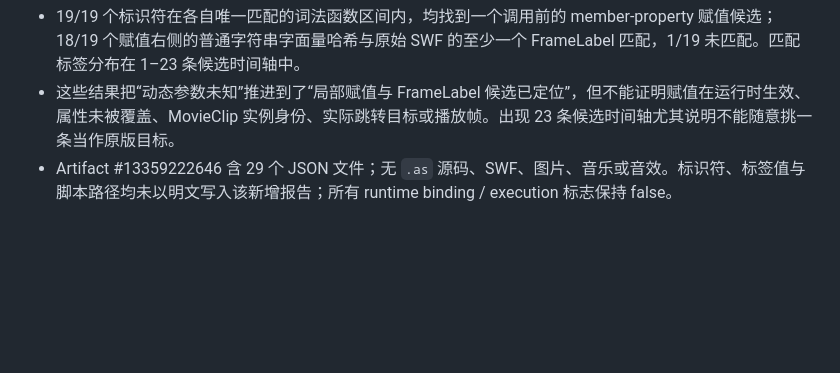
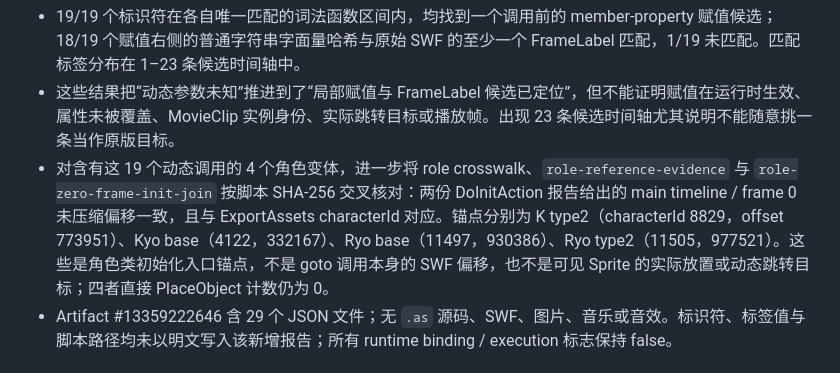
Before and after one commit to mjw3177109/quanwangwing, a Markdown page: docs/PORTING_PLAN.md, the part around the change. Drawn GitHub-style; blank space fills up the shorter version.

Commit message:
Docs: record role class DoInitAction source anchors

```diff
--- a/docs/PORTING_PLAN.md
+++ b/docs/PORTING_PLAN.md
@@ -81,6 +81,7 @@
 - 25 个角色时间轴调用中，19 个是动态/未解析参数。新增分析确认这 19 个参数均为词法 `member_reference` 形态，各包含 1 个经过 SHA-256 处理的标识符引用。
 - 19/19 个标识符在各自唯一匹配的词法函数区间内，均找到一个调用前的 member-property 赋值候选；18/19 个赋值右侧的普通字符串字面量哈希与原始 SWF 的至少一个 FrameLabel 匹配，1/19 未匹配。匹配标签分布在 1–23 条候选时间轴中。
 - 这些结果把“动态参数未知”推进到了“局部赋值与 FrameLabel 候选已定位”，但不能证明赋值在运行时生效、属性未被覆盖、MovieClip 实例身份、实际跳转目标或播放帧。出现 23 条候选时间轴尤其说明不能随意挑一条当作原版目标。
+- 对含有这 19 个动态调用的 4 个角色变体，进一步将 role crosswalk、`role-reference-evidence` 与 `role-zero-frame-init-join` 按脚本 SHA-256 交叉核对：两份 DoInitAction 报告给出的 main timeline / frame 0 未压缩偏移一致，且与 ExportAssets characterId 对应。锚点分别为 K type2（characterId 8829，offset 773951）、Kyo base（4122，332167）、Ryo base（11497，930386）、Ryo type2（11505，977521）。这些是角色类初始化入口锚点，不是 goto 调用本身的 SWF 偏移，也不是可见 Sprite 的实际放置或动态跳转目标；四者直接 PlaceObject 计数仍为 0。
 - Artifact #13359222646 含 29 个 JSON 文件；无 `.as` 源码、SWF、图片、音乐或音效。标识符、标签值与脚本路径均未以明文写入该新增报告；所有 runtime binding / execution 标志保持 false。
 
 ## 当前已知限制
```
